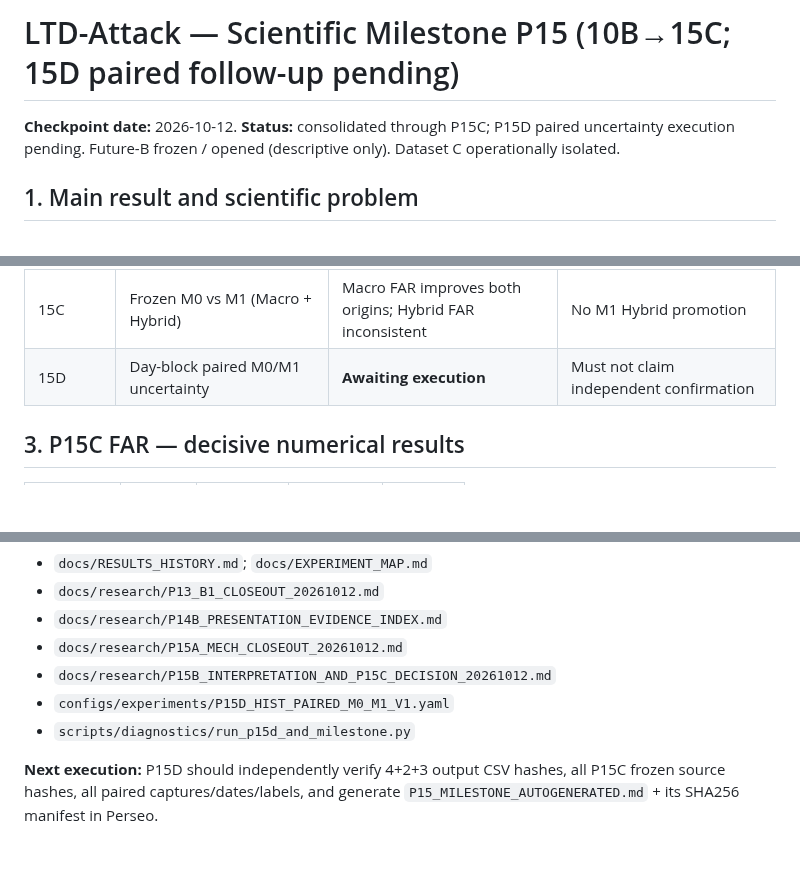
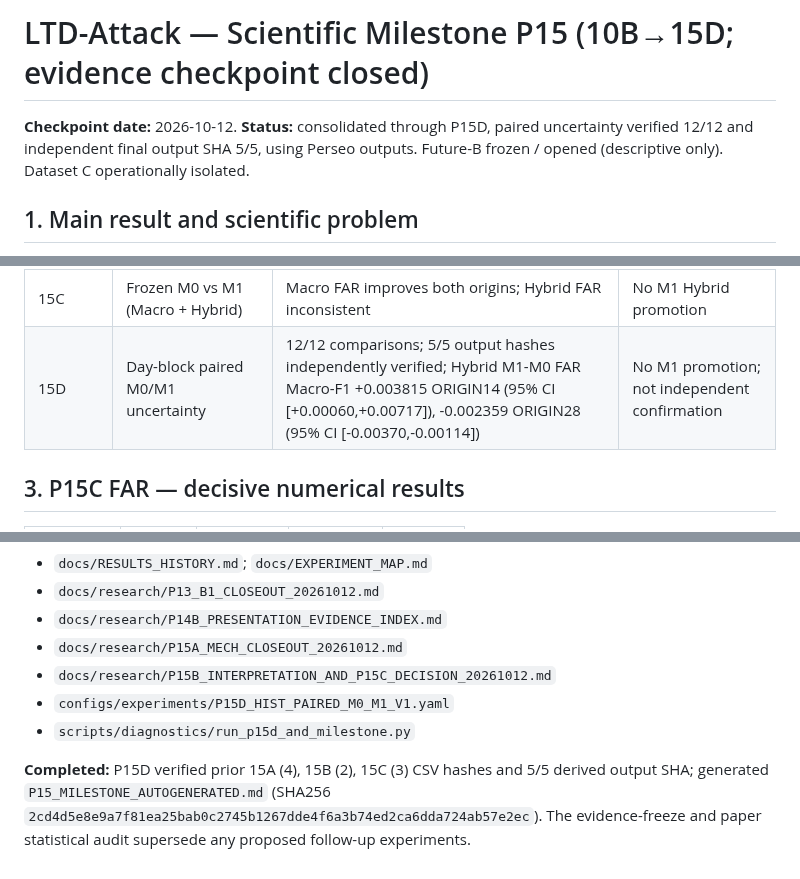
Before and after one commit to a52290451/ltd-attack, a Markdown page: docs/research/P15_SCIENTIFIC_MILESTONE_20261012.md, 3 parts joined by grey strips. GitHub-like rendering; blank space fills up the shorter version.

Commit message:
docs: correct 15A bootstrap count and close P15D scientific checkpoint consistently

```diff
--- a/docs/research/P15_SCIENTIFIC_MILESTONE_20261012.md
+++ b/docs/research/P15_SCIENTIFIC_MILESTONE_20261012.md
@@ -1,6 +1,6 @@
-# LTD-Attack — Scientific Milestone P15 (10B→15C; 15D paired follow-up pending)
+# LTD-Attack — Scientific Milestone P15 (10B→15D; evidence checkpoint closed)
 
-**Checkpoint date:** 2026-10-12. **Status:** consolidated through P15C; P15D paired uncertainty execution pending. Future-B frozen / opened (descriptive only). Dataset C operationally isolated.
+**Checkpoint date:** 2026-10-12. **Status:** consolidated through P15D, paired uncertainty verified 12/12 and independent final output SHA 5/5, using Perseo outputs. Future-B frozen / opened (descriptive only). Dataset C operationally isolated.
 
 ## 1. Main result and scientific problem
 - Canonical 65 websites; Historical = 72,603 captures, 52 days; DEV 57,916 / 41 days, Internal Test 14,687 / 11 days.
@@ -23,7 +23,7 @@
 | 15A-MECH | Hybrid paired rescue/harm and day/site stability | 18/18 Top1 gains; ORIGIN14 Top5 down 9/9 | Rejected assumption Macro always enhances recall |
 | 15B | Swap score aggregator, frozen | FAR mean Δ Macro-F1 arithmetic -0.011285, RRF -0.032588 | Both gates failed |
 | 15C | Frozen M0 vs M1 (Macro + Hybrid) | Macro FAR improves both origins; Hybrid FAR inconsistent | No M1 Hybrid promotion |
-| 15D | Day-block paired M0/M1 uncertainty | **Awaiting execution** | Must not claim independent confirmation |
+| 15D | Day-block paired M0/M1 uncertainty | 12/12 comparisons; 5/5 output hashes independently verified; Hybrid M1-M0 FAR Macro-F1 +0.003815 ORIGIN14 (95% CI [+0.00060,+0.00717]), -0.002359 ORIGIN28 (95% CI [-0.00370,-0.00114]) | No M1 promotion; not independent confirmation |
 
 ## 3. P15C FAR — decisive numerical results
 
@@ -61,4 +61,4 @@
 - `configs/experiments/P15D_HIST_PAIRED_M0_M1_V1.yaml`
 - `scripts/diagnostics/run_p15d_and_milestone.py`
 
-**Next execution:** P15D should independently verify 4+2+3 output CSV hashes, all P15C frozen source hashes, all paired captures/dates/labels, and generate `P15_MILESTONE_AUTOGENERATED.md` + its SHA256 manifest in Perseo.
+**Completed:** P15D verified prior 15A (4), 15B (2), 15C (3) CSV hashes and 5/5 derived output SHA; generated `P15_MILESTONE_AUTOGENERATED.md` (SHA256 `2cd4d5e8e9a7f81ea25bab0c2745b1267dde4f6a3b74ed2ca6dda724ab57e2ec`). The evidence-freeze and paper statistical audit supersede any proposed follow-up experiments.
```
